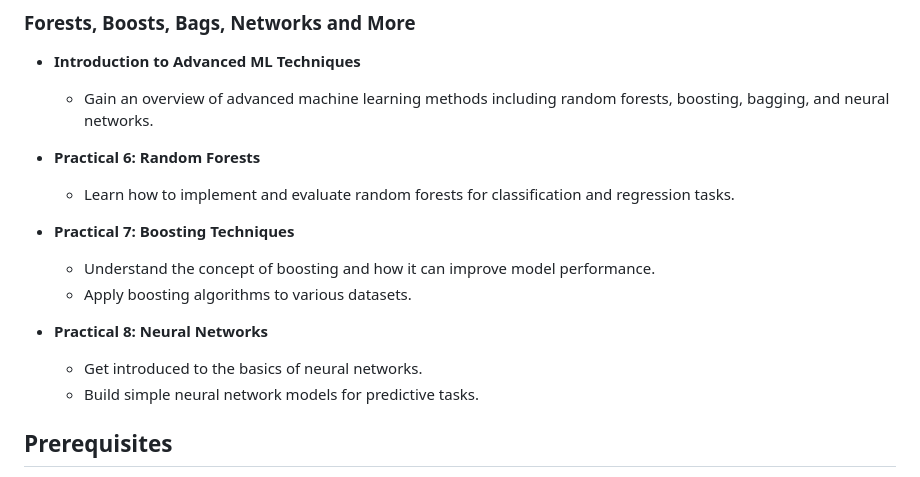
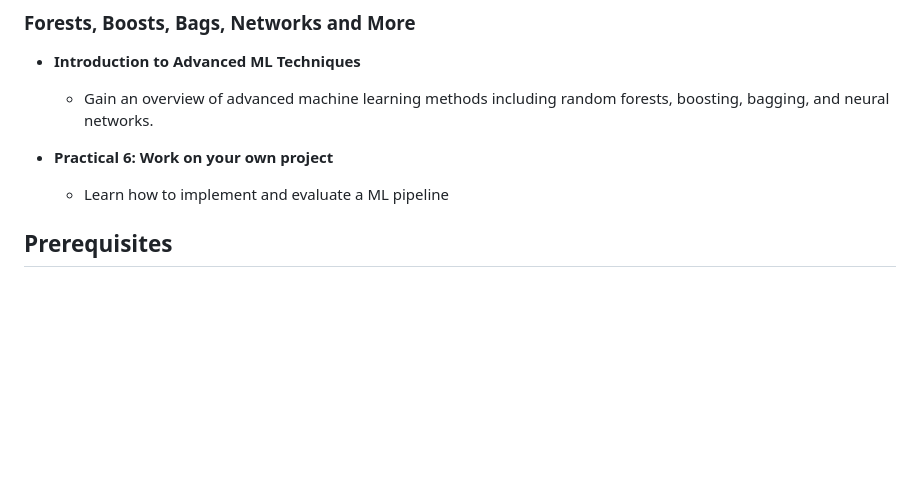
Before and after one commit to IBUunibe/ML_SummerSchool_2024, a Markdown page: README.md, the part around the change. Rendered like a GitHub page; blank space fills up the shorter version.

```diff
--- a/README.md
+++ b/README.md
@@ -56,16 +56,8 @@ The course is divided into the following conceptual blocks:
 - **Introduction to Advanced ML Techniques**
   - Gain an overview of advanced machine learning methods including random forests, boosting, bagging, and neural networks.
 
-- **Practical 6: Random Forests**
-  - Learn how to implement and evaluate random forests for classification and regression tasks.
-
-- **Practical 7: Boosting Techniques**
-  - Understand the concept of boosting and how it can improve model performance.
-  - Apply boosting algorithms to various datasets.
-
-- **Practical 8: Neural Networks**
-  - Get introduced to the basics of neural networks.
-  - Build simple neural network models for predictive tasks.
+- **Practical 6: Work on your own project**
+  - Learn how to implement and evaluate a ML pipeline
 
 ## Prerequisites
 - Basic knowledge of R programming.
```
